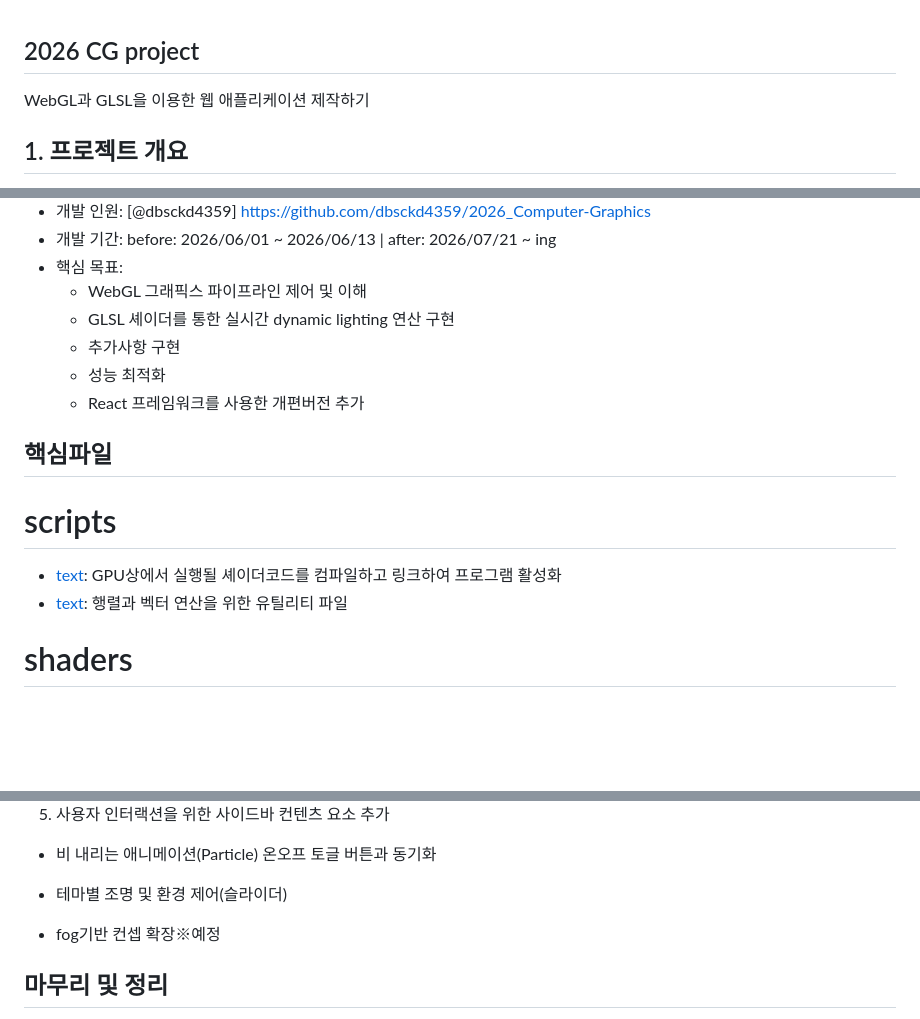
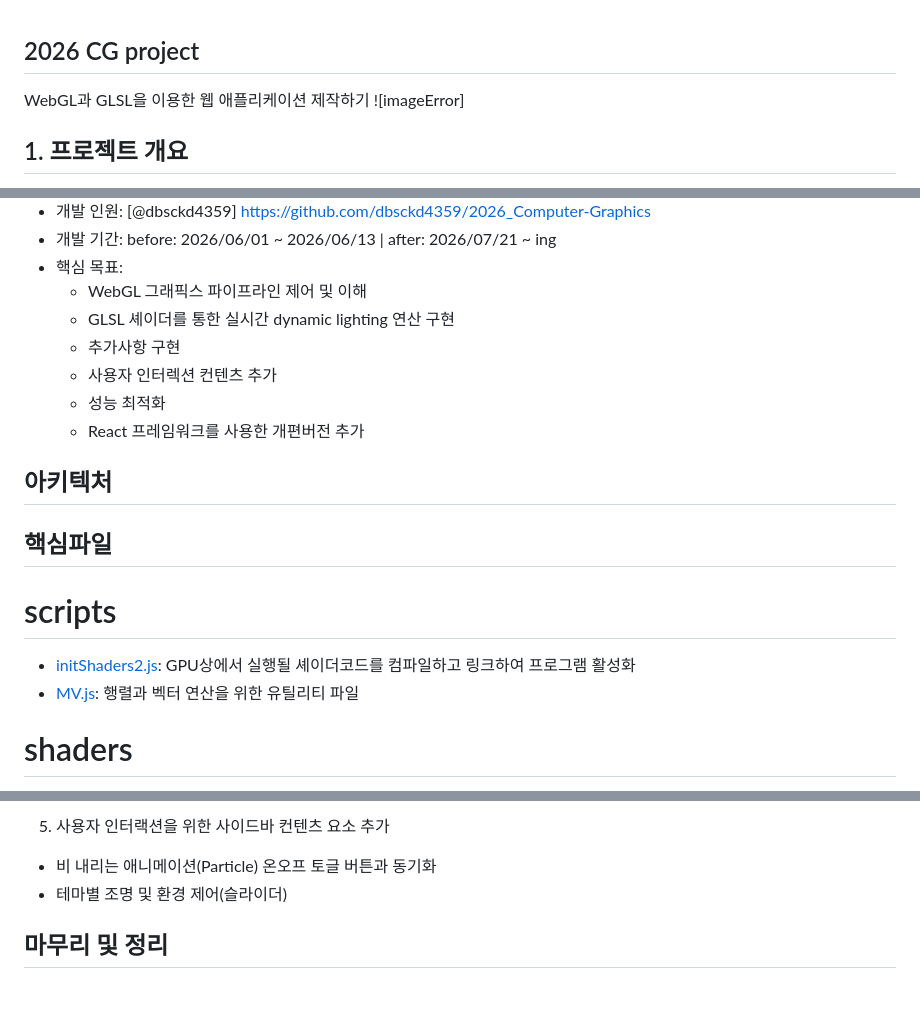
Before and after one commit to dbsckd4359/2026_Computer-Graphics, a Markdown page: README.md, 3 parts joined by grey strips. GitHub-like rendering; blank space fills up the shorter version.

Commit message:
머지충돌 2026/09/04

```diff
--- a/README.md
+++ b/README.md
@@ -1,6 +1,6 @@
 ## 2026 CG project
 WebGL과 GLSL을 이용한 웹 애플리케이션 제작하기
-
+![imageError]
 
 ## 1. 프로젝트 개요
 - 프로젝트명: playground-simulator
@@ -14,13 +14,17 @@ WebGL을 활용하여 3D공간으로 구현한 웹 애플리케이션입니다.
      - WebGL 그래픽스 파이프라인 제어 및 이해
      - GLSL 셰이더를 통한 실시간 dynamic lighting 연산 구현
      - 추가사항 구현
+     - 사용자 인터렉션 컨텐츠 추가
      - 성능 최적화
      - React 프레임워크를 사용한 개편버전 추가
 
+## 아키텍처
+
+
 ## 핵심파일
   # scripts
-  - [text](scripts/initShaders2.js): GPU상에서 실행될 셰이더코드를 컴파일하고 링크하여 프로그램 활성화
-  - [text](scripts/MV.js): 행렬과 벡터 연산을 위한 유틸리티 파일
+  - [initShaders2.js](scripts/initShaders2.js): GPU상에서 실행될 셰이더코드를 컴파일하고 링크하여 프로그램 활성화
+  - [MV.js](scripts/MV.js): 행렬과 벡터 연산을 위한 유틸리티 파일
 
   # shaders
   - [text](shaders/fog_light_tex_vert.glsl): 프로젝트 요소들의 정점의 위치와 좌표변환
@@ -70,7 +74,7 @@ CG_Project.html파일을 브라우저로 열거나, vsCode의 Live Server 확장
 - 비 내리는 애니메이션(Particle) 온오프 토글 버튼과 동기화
 - 테마별 조명 및 환경 제어(슬라이더)
 
-- fog기반 컨셉 확장※예정
+
 
 
 ## 마무리 및 정리
```
